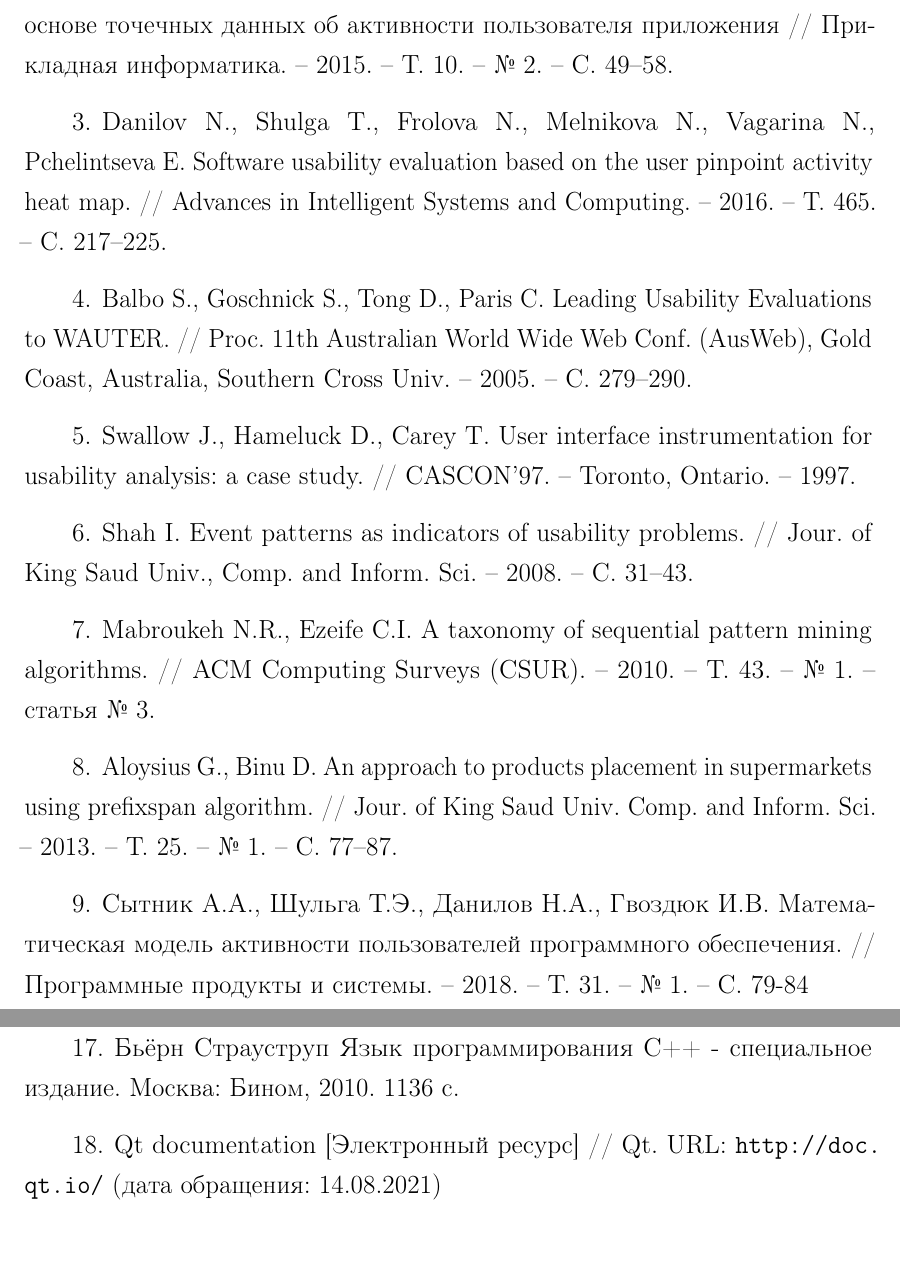
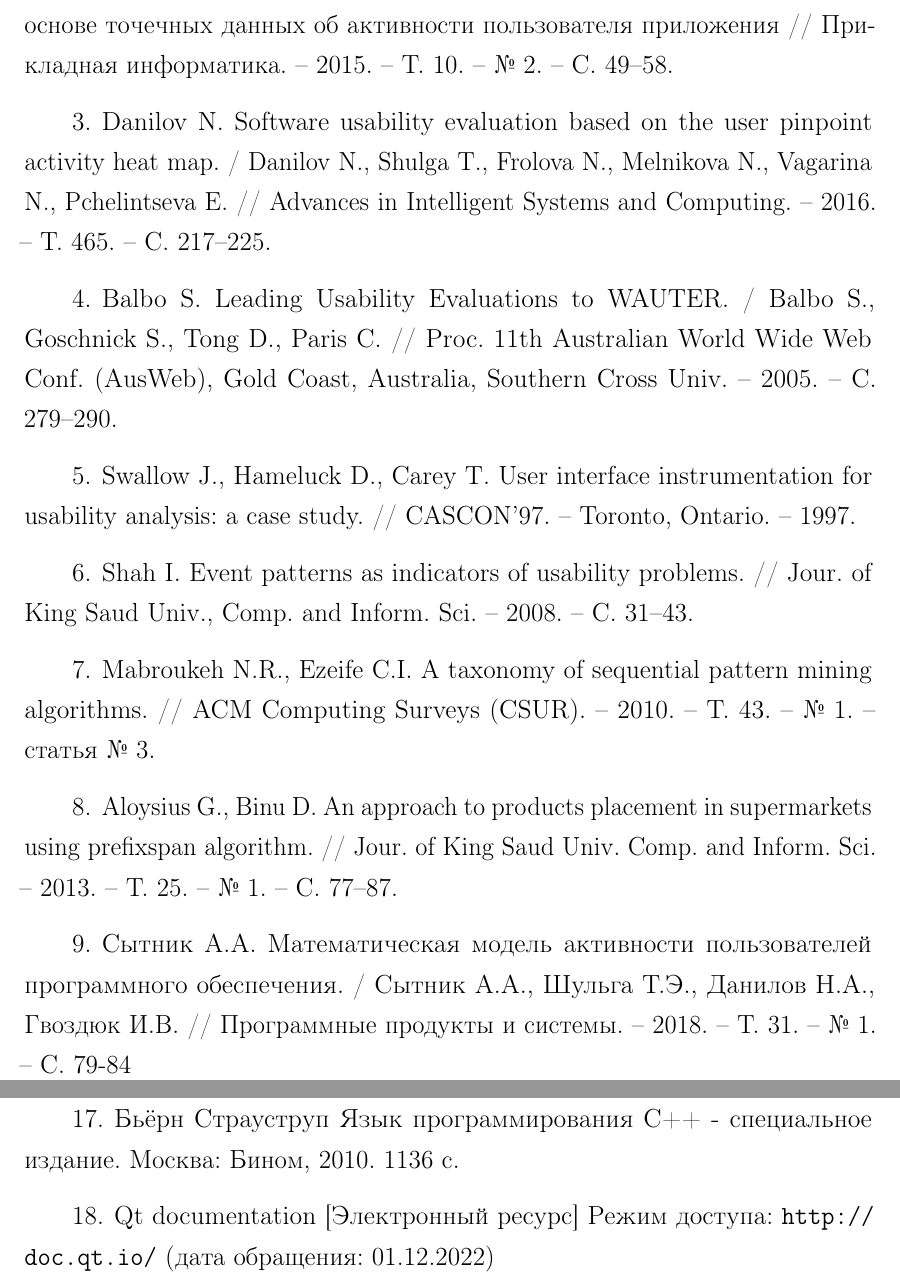
Before and after one commit to Inlucker/8semestr, a LaTeX document (ВКР/NewTex/main.tex, which reads ВКР/NewTex/another_biblio.tex): two parts of pages 41 and 42 of 48, joined at a grey line, cut so that both start at the same text, the shorter picture padded with empty space. The pictures show the PDF file ВКР/NewTex/main.pdf that the author committed with the source.

Commit message:
after normcontrol

```diff
--- a/ВКР/NewTex/another_biblio.tex
+++ b/ВКР/NewTex/another_biblio.tex
@@ -19,16 +19,17 @@
 	%	Danilov N., Shulga T., Frolova N., Melnikova N., Vagarina N., Pchelintseva E.
 	%	Software usability evaluation based on the user pinpoint activity heat map
 	%	// Advances in Intelligent Systems and Computing. 2016. Т. 465. С. 217–225.
-	Danilov N., Shulga T., Frolova N., Melnikova N., Vagarina N., Pchelintseva E.
-	Software usability evaluation based on the user pinpoint activity heat map.
+	Danilov N.
+	Software usability evaluation based on the user pinpoint activity heat map. / Danilov N., Shulga T., Frolova N., Melnikova N., Vagarina N., Pchelintseva E.
 	// Advances in Intelligent Systems and Computing. -- 2016. -- Т. 465. -- С. 217–225.
 
 	\bibitem{4}
 	%	Balbo S., Goschnick S., Tong D., Paris C.
 	%	Leading Usability Evaluations to WAUTER
 	%	// Proc. 11th Australian World Wide Web Conf. (AusWeb), Gold Coast, Australia, Southern Cross Univ., 2005. С. 279–290.
+	Balbo S.
+	Leading Usability Evaluations to WAUTER. /
 	Balbo S., Goschnick S., Tong D., Paris C.
-	Leading Usability Evaluations to WAUTER.
 	// Proc. 11th Australian World Wide Web Conf. (AusWeb), Gold Coast, Australia, Southern Cross Univ. -- 2005. -- С. 279–290.
 
 	\bibitem{5}
@@ -61,13 +62,14 @@
 	// Jour. of King Saud Univ. Comp. and Inform. Sci. -- 2013. -- Т. 25. -- № 1. -- С. 77–87.
 
 	\bibitem{mat_model}
+	Сытник А.А.
+	Математическая модель активности пользователей программного обеспечения. /
 	Сытник А.А., Шульга Т.Э., Данилов Н.А., Гвоздюк И.В.
-	Математическая модель активности пользователей программного обеспечения.
 	// Программные продукты и системы. -- 2018. -- Т. 31. -- № 1. -- С. 79-84
 
 	\bibitem{34}
 	Agrawal R., Imielinski T., Swami A.N.
-	Mining Association Rules between Sets of Items in Large Databases
+	Mining Association Rules between Sets of Items in Large Databases.
 	// Proceedings of the 1993 ACM SIGMOD international conference on Management of data. SIGMOD '93. -- Washington, D.C., USA. -- 1993. -- Т. 22(2). -- С. 207-216.
 
 	\bibitem{35}
@@ -105,9 +107,9 @@
 	Бьёрн Страуструп Язык программирования C++ - специальное издание. Москва: Бином, 2010. 1136 с.
 
 	\bibitem{Qt}
-	Qt documentation [Электронный ресурс] // Qt.
-	URL: \url{http://doc.qt.io/}
-	(дата обращения: 14.08.2021)
+	Qt documentation [Электронный ресурс]
+	Режим доступа: \url{http://doc.qt.io/}
+	(дата обращения: 01.12.2022)
 
 
 \end{thebibliography}
```
Also changed, not shown: ВКР/NewTex/design.tex (+3 -3 lines), ВКР/NewTex/research.tex (+9 -6 lines), ВКР/NewTex/shortcuts.tex (+1 -1 lines), ВКР/NewTex/technology.tex (+4 -4 lines), ВКР/NewTex/inc/img/backward_phase.drawio.pdf, ВКР/NewTex/main.pdf, ВКР/ИУ7-82Б_Пронин А. С. РПЗ ВКР.pdf, ВКР/NewTex/another_biblio.tex (2 more changed lines), 1 other file.
